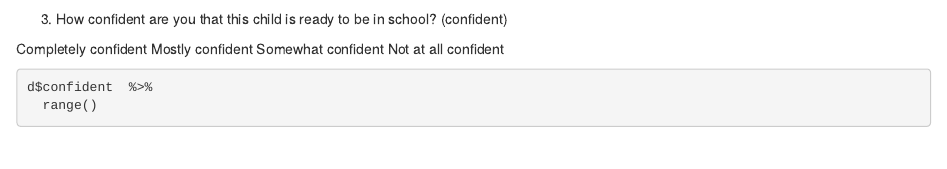
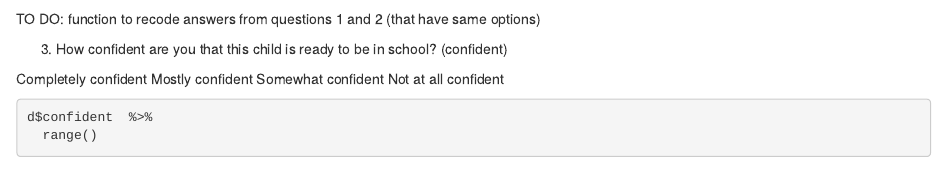
Before and after one commit to aashayadav/spring20_finalproject, an R Markdown document (Ale's ideas.Rmd): the page in a window 1100 px wide, from 1440 px down. Rendered offline with R 4.5, knitr and Pandoc, with nearby package versions; some code elsewhere in the file could not run offline; column names are cleaned by a stand-in for the janitor package.

Commit message:
Added a few ideas

````diff
--- a/Ale's ideas.Rmd
+++ b/Ale's ideas.Rmd
@@ -89,6 +89,8 @@ Every day
 d$k6q60_r %>%
   range()
 ```
+
+TO DO: function to recode answers from questions 1 and 2 (that have same options)
 
 3. How confident are you that this child is ready to be in school? (confident)
 
````
